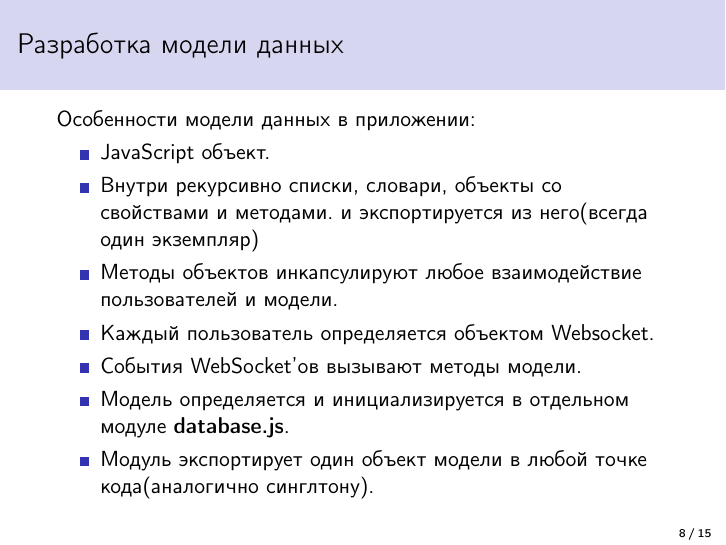
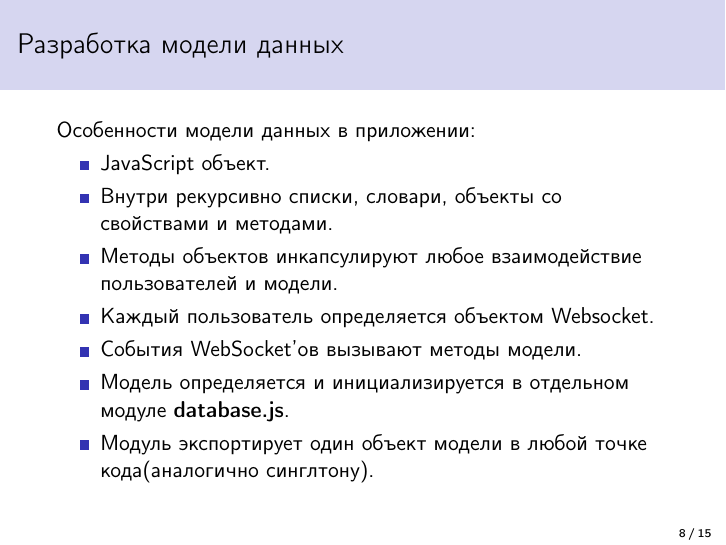
Before and after one commit to Jeday/GraduationPaper, LaTeX slides (presentation.tex): page 8 of 15. Compiled offline with pdfLaTeX.

Commit message:
notes and diagram fixes

```diff
--- a/presentation.tex
+++ b/presentation.tex
@@ -207,7 +207,6 @@ router.get("/get_polled/:poll",function(req, res, next){
 	\begin{itemize}
 		\item JavaScript объект.
 		\item Внутри рекурсивно списки, словари, объекты со свойствами и методами.
-		 и экспортируется из него(всегда один экземпляр)
 		\item Методы объектов инкапсулируют любое взаимодействие пользователей и модели.
 		\item Каждый пользователь определяется объектом Websocket.
 		\item События WebSocket'ов вызывают методы модели.
```
Also changed, not shown: img/debounce.png, presentation.pdf, 2 other files.
